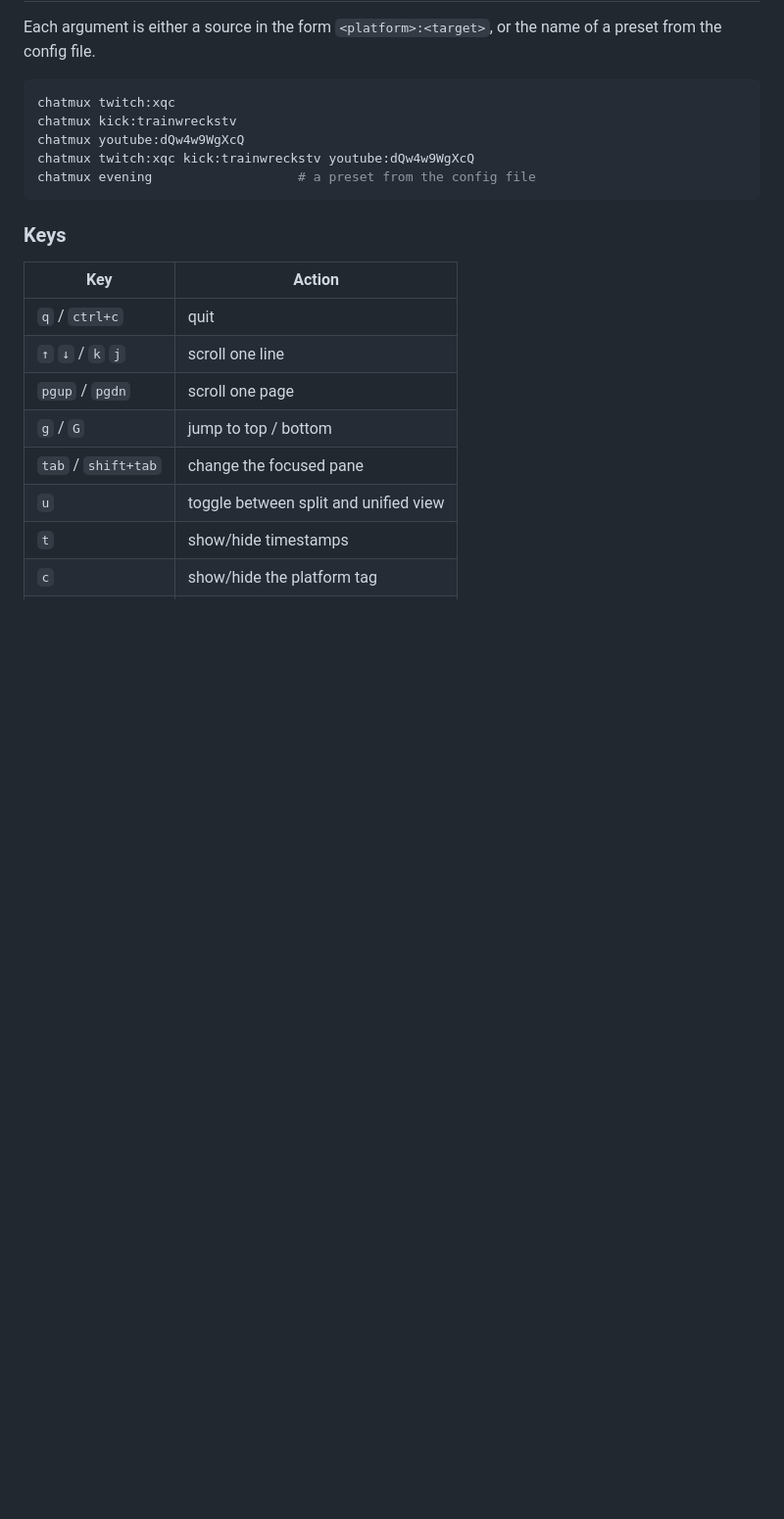
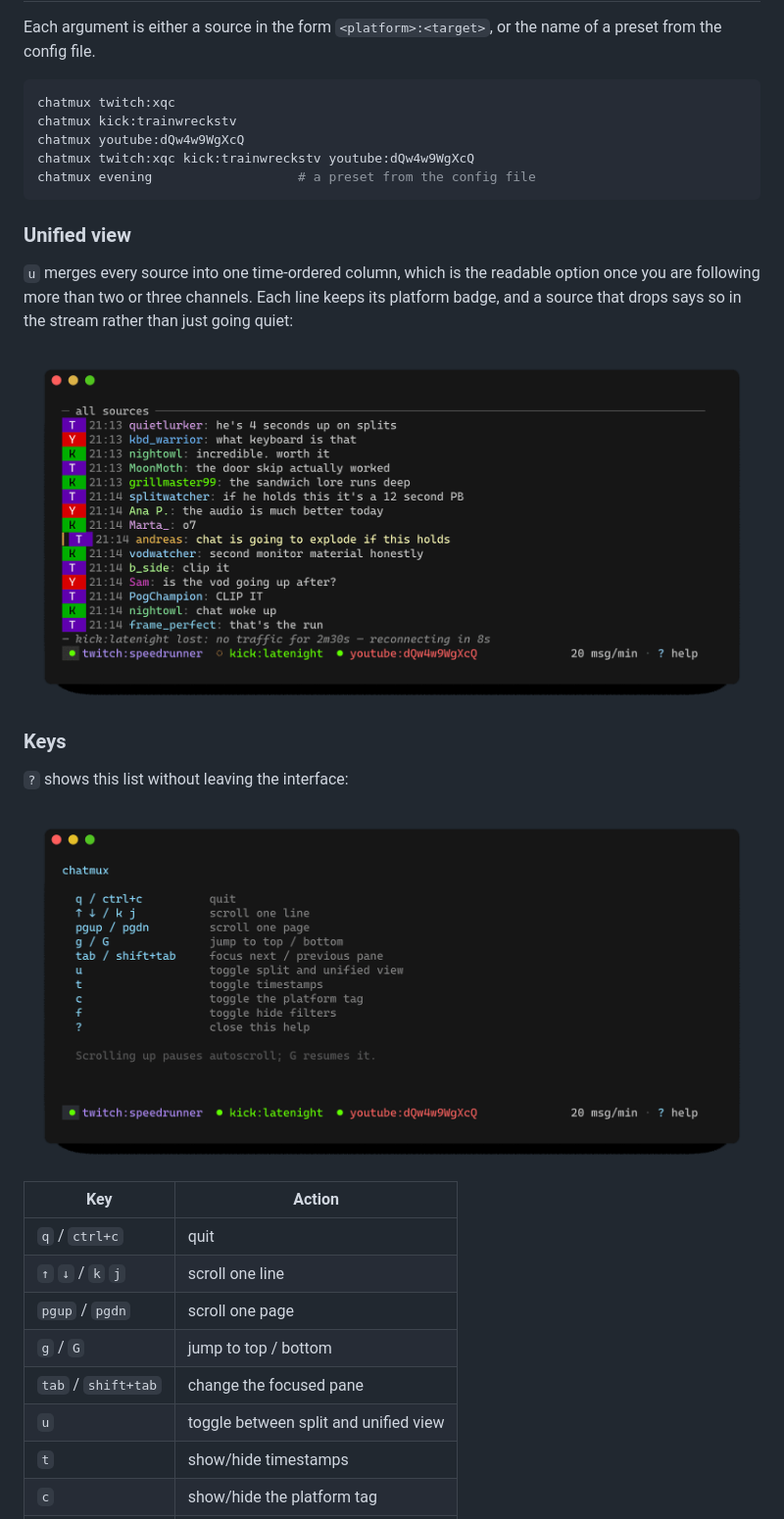
Before and after one commit to andreas-bylund/chatmux, a Markdown page: README.md, the part around one of its changes. Shown at 98% size. Rendered like a GitHub page; pictures changed too: .github/assets/help.png (added), .github/assets/unified.png (added); blank space fills up the shorter version.

````diff
--- a/README.md
+++ b/README.md
@@ -69,7 +61,20 @@ chatmux twitch:xqc kick:trainwreckstv youtube:dQw4w9WgXcQ
 chatmux evening                   # a preset from the config file
 ```
 
+### Unified view
+
+`u` merges every source into one time-ordered column, which is the readable
+option once you are following more than two or three channels. Each line keeps
+its platform badge, and a source that drops says so in the stream rather than
+just going quiet:
+
+![All sources merged into one column, with one source reconnecting](.github/assets/unified.png)
+
 ### Keys
+
+`?` shows this list without leaving the interface:
+
+![The help overlay](.github/assets/help.png)
 
 | Key | Action |
 | --- | --- |
````
Also changed, not shown: other parts of README.md (+1 -9 lines), .github/assets/split.png (added).
